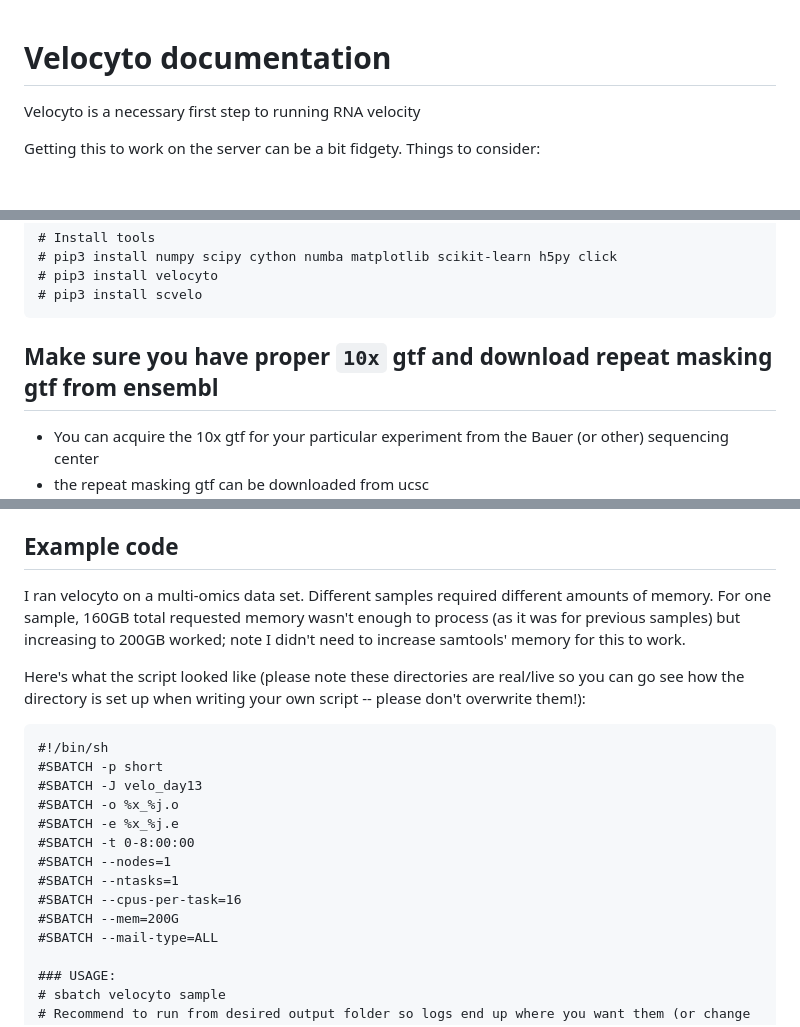
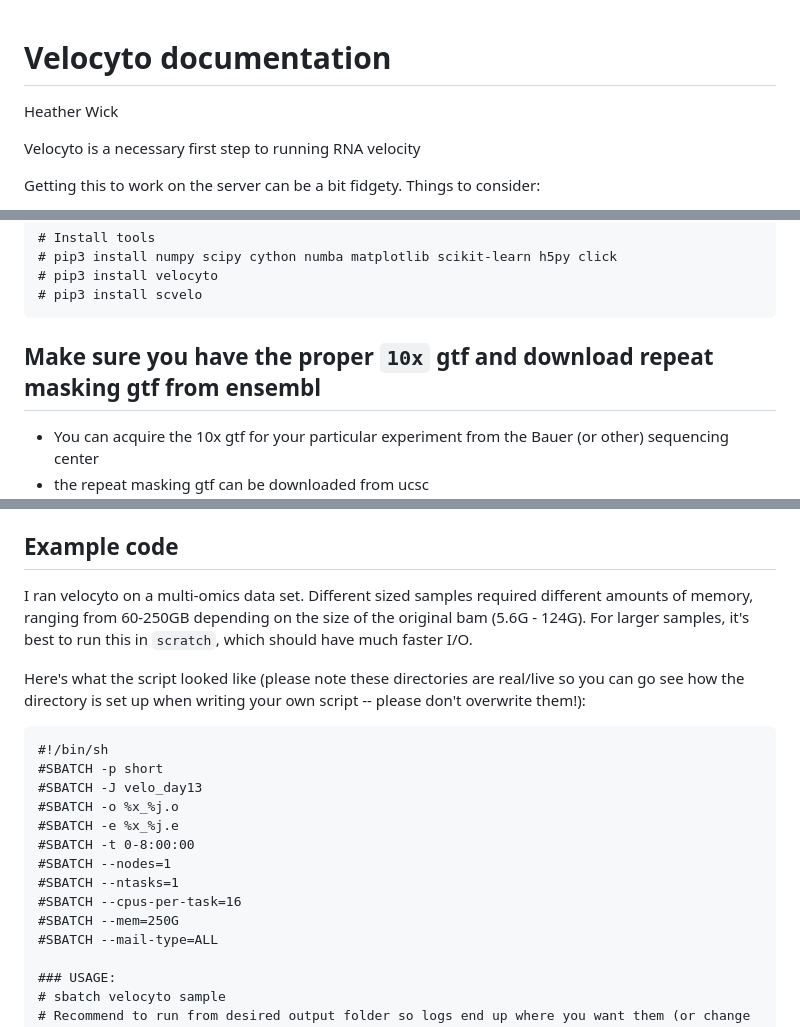
Before and after one commit to hbc/knowledgebase, a Markdown page: RNAVelocity/velocyto_tutorial.md, 3 parts joined by grey strips. Drawn GitHub-style; blank space fills up the shorter version.

Commit message:
Update and rename velocyto_tutorial.md to RNAVelocity/velocyto_tutorial.md
minor updates

````diff
--- a/velocyto_tutorial.md
+++ b/RNAVelocity/velocyto_tutorial.md
@@ -1,4 +1,6 @@
 # Velocyto documentation
+
+Heather Wick
 
 Velocyto is a necessary first step to running RNA velocity
 
@@ -38,7 +40,7 @@ source velocyto/bin/activate
 # pip3 install scvelo
 ```
 
-## Make sure you have proper `10x` gtf and download repeat masking gtf from ensembl
+## Make sure you have the proper `10x` gtf and download repeat masking gtf from ensembl
 
 * You can acquire the 10x gtf for your particular experiment from the Bauer (or other) sequencing center
 * the repeat masking gtf can be downloaded from ucsc
@@ -76,8 +78,7 @@ source velocyto/bin/activate
 
 ## Example code
 
-I ran velocyto on a multi-omics data set. Different samples required different amounts of memory.
-For one sample, 160GB total requested memory wasn't enough to process (as it was for previous samples) but increasing to 200GB worked; note I didn't need to increase samtools' memory for this to work.
+I ran velocyto on a multi-omics data set. Different sized samples required different amounts of memory, ranging from 60-250GB depending on the size of the original bam (5.6G - 124G). For larger samples, it's best to run this in `scratch`, which should have much faster I/O.
 
 Here's what the script looked like (please note these directories are real/live so you can go see how the directory is set up when writing your own script -- please don't overwrite them!):
 
@@ -91,7 +92,7 @@ Here's what the script looked like (please note these directories are real/live
 #SBATCH --nodes=1
 #SBATCH --ntasks=1
 #SBATCH --cpus-per-task=16
-#SBATCH --mem=200G
+#SBATCH --mem=250G
 #SBATCH --mail-type=ALL
 
 ### USAGE:
````
